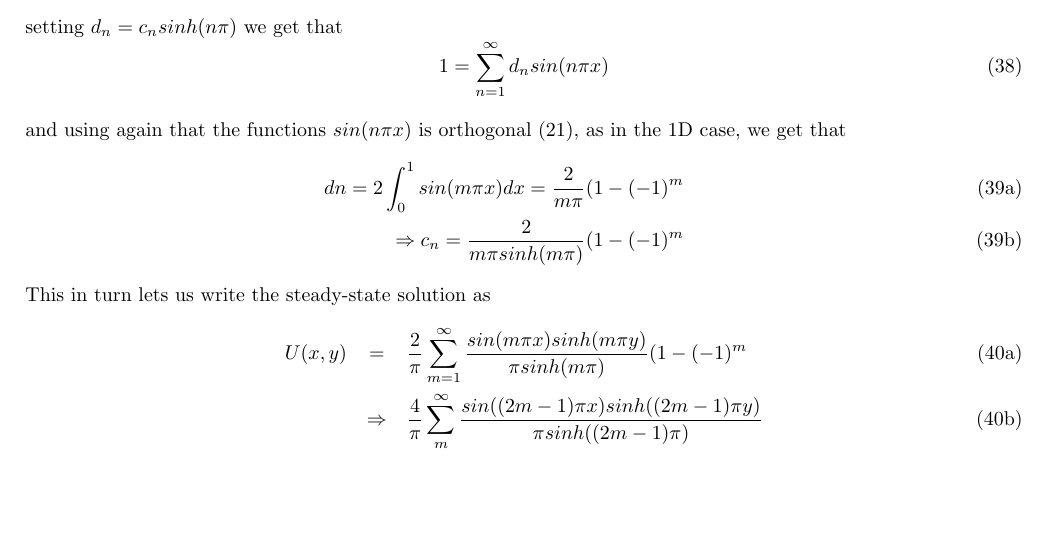
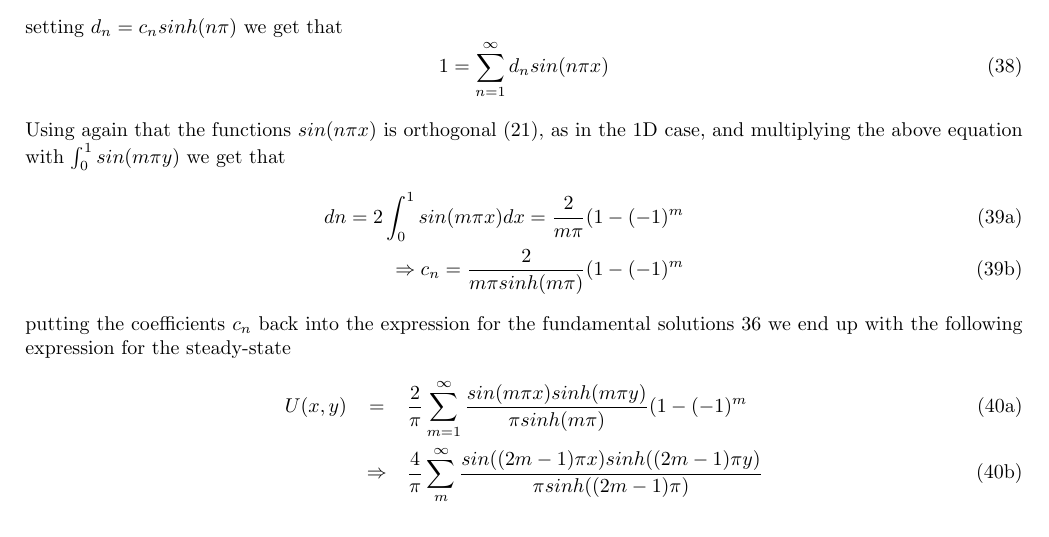
Before and after one commit to kaaja/ComputationalPhysics, a LaTeX document (project5/report/project5AnalyticalSolution.tex): part of page 6 of 6, cut so that both start at the same text. Compiled offline with pdfLaTeX.

Commit message:
just had to change something in one expression

```diff
--- a/project5/report/project5AnalyticalSolution.tex
+++ b/project5/report/project5AnalyticalSolution.tex
@@ -376,7 +377,7 @@ setting $d_n = c_nsinh(n\pi)$ we get that
 1 = \sum_{n=1}^{\infty} d_n sin(n\pi x)
 \end{equation}
 \\
-and using again that the functions $sin(n\pi x)$ is orthogonal (\ref{eqn:orhogonalSine}), as in the 1D case, we get that
+Using again that the functions $sin(n\pi x)$ is orthogonal (\ref{eqn:orhogonalSine}), as in the 1D case, and multiplying the above equation with $\int_0^1 sin(m\pi y)$ we get that
 \begin{subequations}
 \begin{eqnarray}
 dn = 2\int_0^1 sin(m\pi x) dx = \frac{2}{m\pi}(1-(-1)^m\\
@@ -384,7 +385,7 @@ dn = 2\int_0^1 sin(m\pi x) dx = \frac{2}{m\pi}(1-(-1)^m\\
 \end{eqnarray}
 \end{subequations}
 
-This in turn lets us write the steady-state solution as
+putting the coefficients $c_n$ back into the expression for the fundamental solutions \ref{eqn:UsteadyStatefundamentalSolutions} we end up with the following expression for the steady-state
 \begin{subequations}
 \begin{eqnarray}
 U(x,y) &=& \frac{2}{\pi} \sum_{m=1}^{\infty} \frac{sin(m\pi x)sinh(m\pi y)}{\pi sinh(m\pi)}(1-(-1)^m \\
```
Also changed, not shown: project5/report/project5AnalyticalSolution.pdf, project5/report/project5AnalyticalSolution.tex (1 more changed lines).
